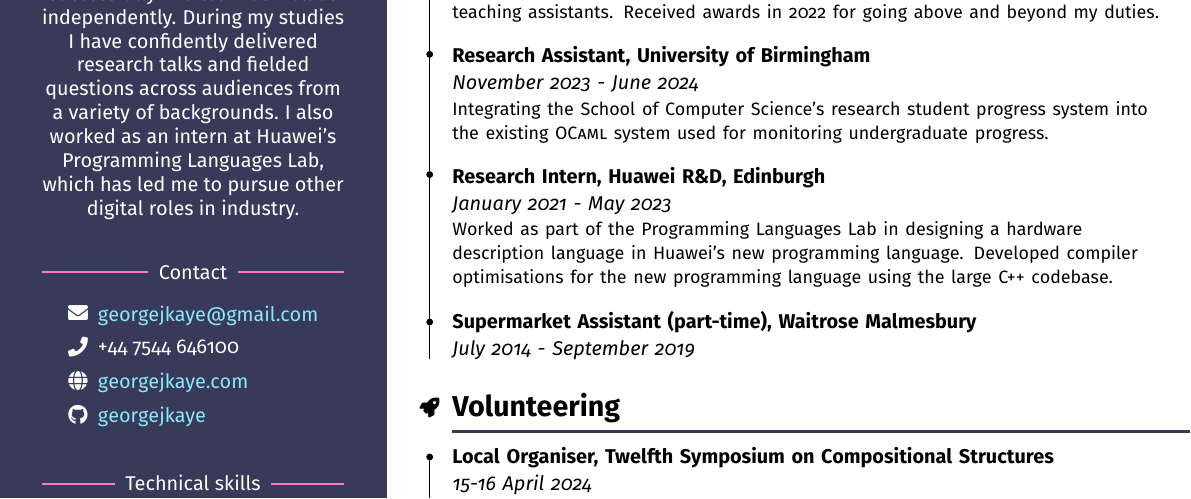
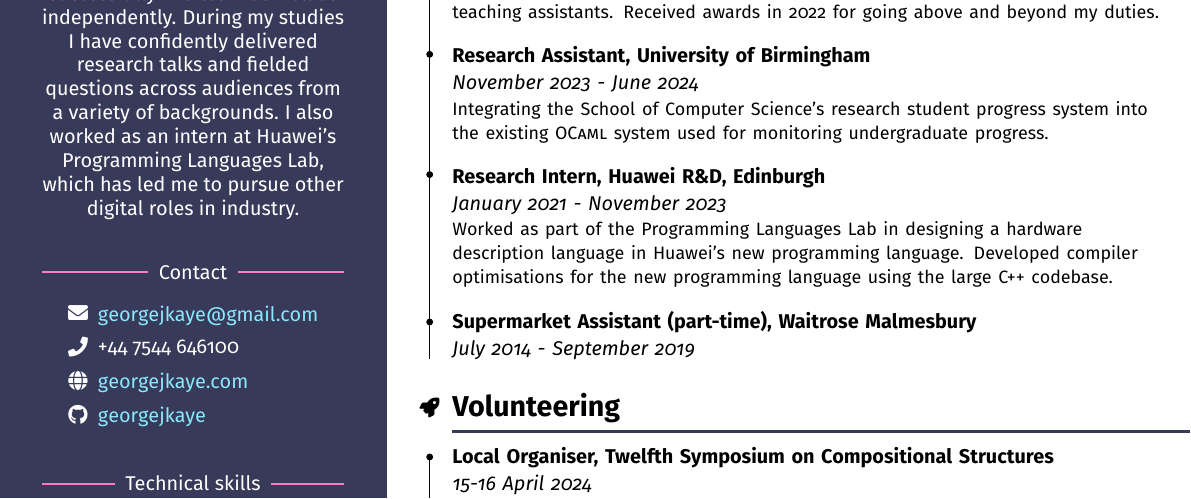
Before and after one commit to georgejkaye/cv, a LaTeX document (main.tex, which reads content.tex): part of the page, cut so that both start at the same text. Compiled offline with pdfLaTeX.

Commit message:
Fix huawei dates

```diff
--- a/content.tex
+++ b/content.tex
@@ -124,7 +124,7 @@
         undergraduate progress.
     }{item 4}
     \experience{Research Intern}{Huawei R\&D, Edinburgh}{%
-        January 2021 - May 2023
+        January 2021 - November 2023
     }{%
         Worked as part of the Programming Languages Lab in designing a hardware
         description language in Huawei's new programming language.
```
